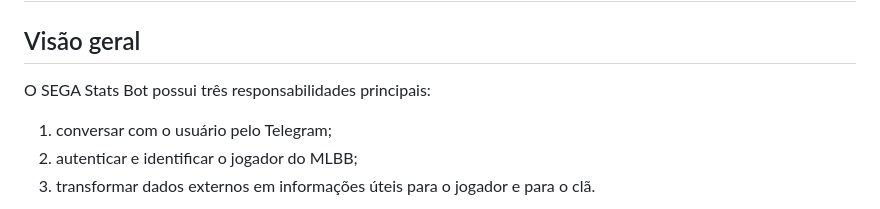
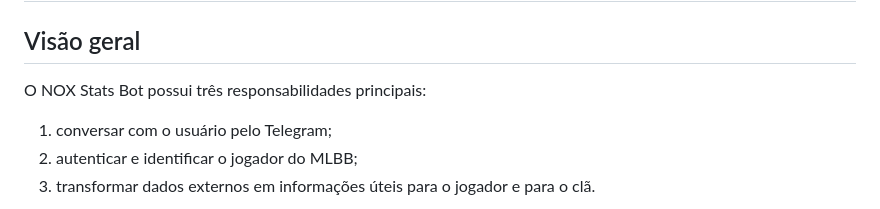
Before and after one commit to deividjmoura/SEGA_stats_bot, a Markdown page: docs/ARCHITECTURE.md, the part around the change. Drawn GitHub-style.

Commit message:
docs(nox): update legacy documentation brand

```diff
--- a/docs/ARCHITECTURE.md
+++ b/docs/ARCHITECTURE.md
@@ -2,7 +2,7 @@
 
 ## Visão geral
 
-O SEGA Stats Bot possui três responsabilidades principais:
+O NOX Stats Bot possui três responsabilidades principais:
 
 1. conversar com o usuário pelo Telegram;
 2. autenticar e identificar o jogador do MLBB;
```
